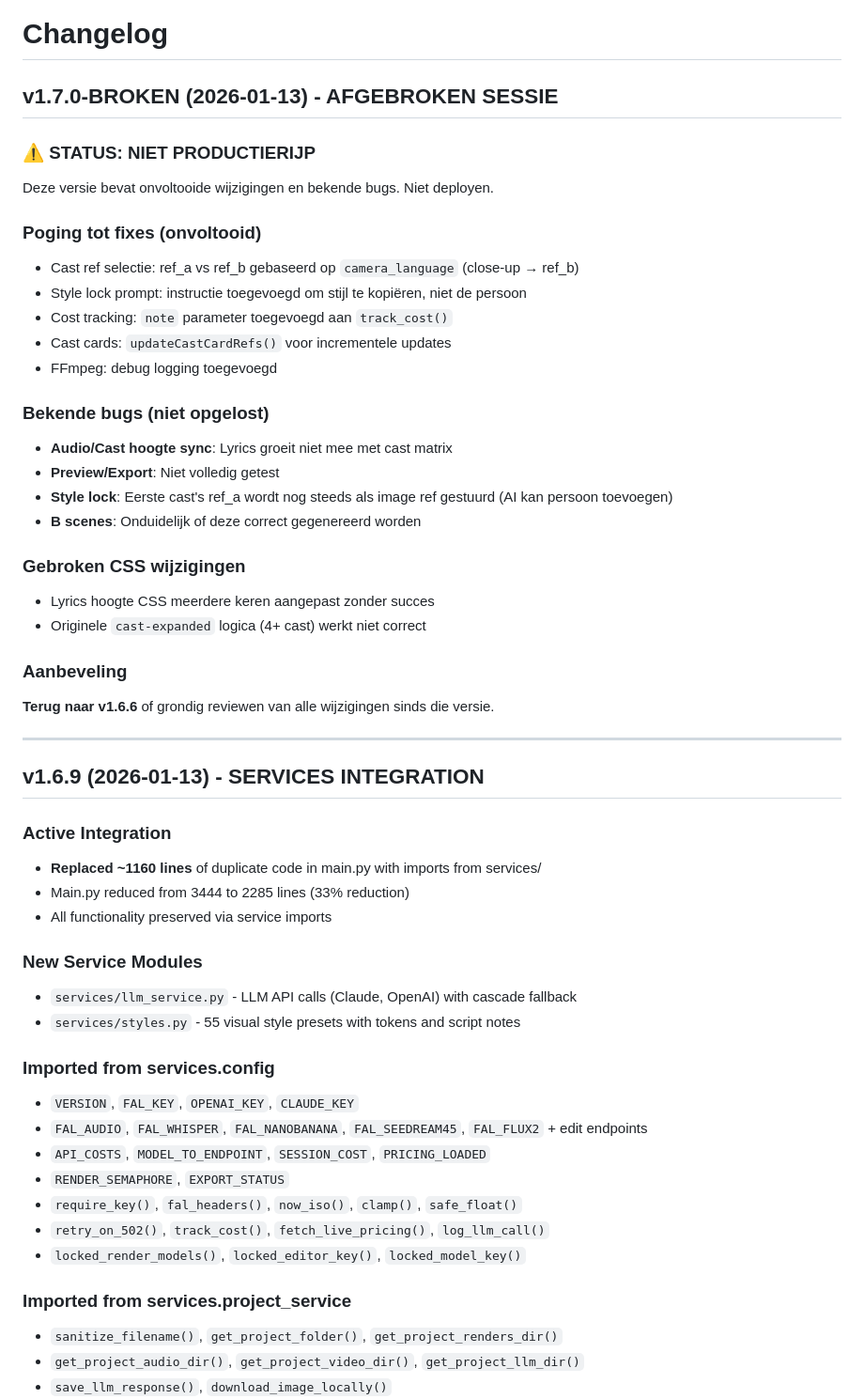
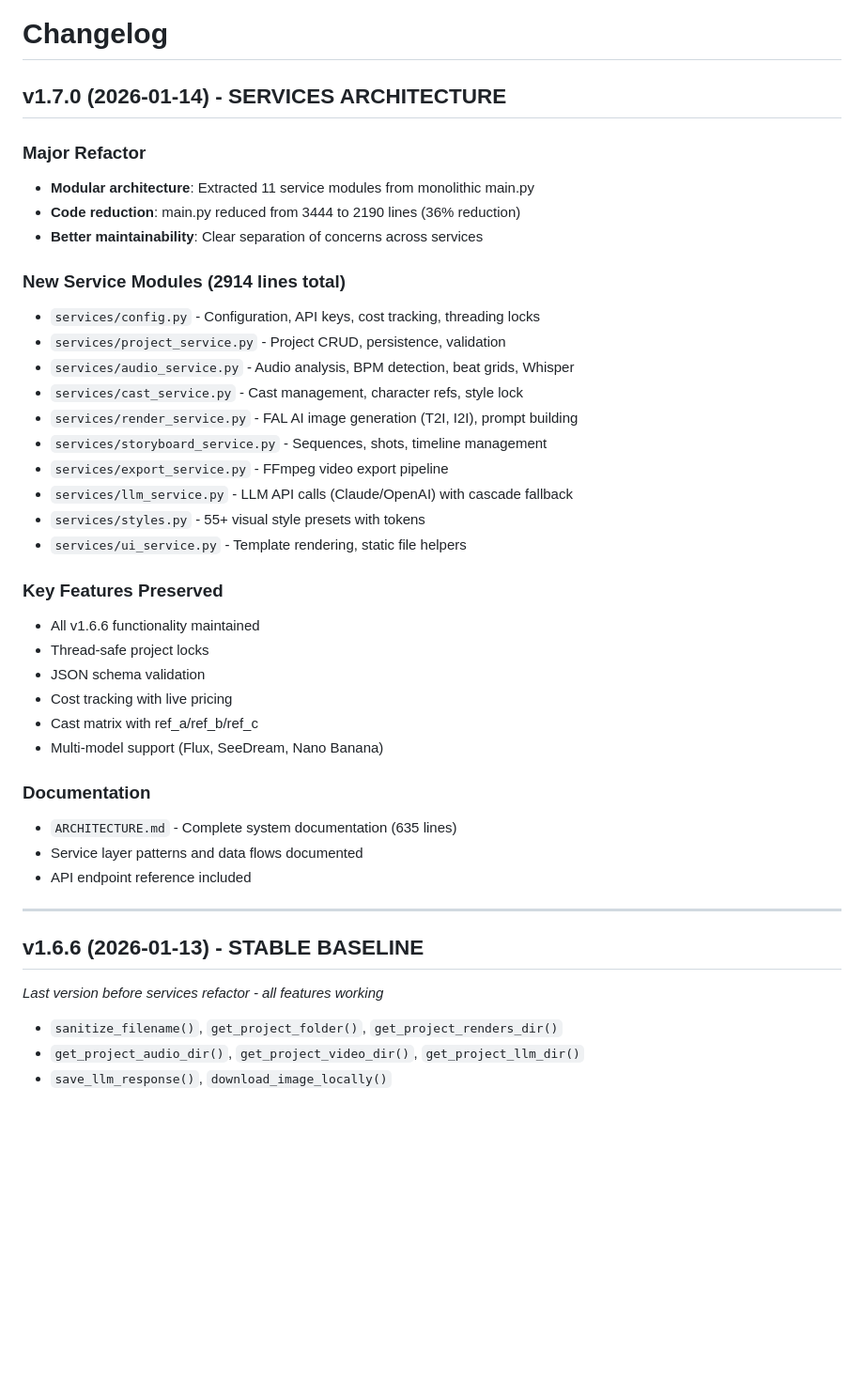
Before and after one commit to BXLSTNRD/FrePathe, a Markdown page: CHANGELOG.md, the part around the change. Shown at 94% size. GitHub-like rendering; blank space fills up the shorter version.

Commit message:
v1.7.0: Clean services architecture - removed misleading docs

```diff
--- a/CHANGELOG.md
+++ b/CHANGELOG.md
@@ -1,53 +1,42 @@
 # Changelog
 
-## v1.7.0-BROKEN (2026-01-13) - AFGEBROKEN SESSIE
+## v1.7.0 (2026-01-14) - SERVICES ARCHITECTURE
 
-### ⚠️ STATUS: NIET PRODUCTIERIJP
-Deze versie bevat onvoltooide wijzigingen en bekende bugs. Niet deployen.
+### Major Refactor
+- **Modular architecture**: Extracted 11 service modules from monolithic main.py
+- **Code reduction**: main.py reduced from 3444 to 2190 lines (36% reduction)
+- **Better maintainability**: Clear separation of concerns across services
 
-### Poging tot fixes (onvoltooid)
-- Cast ref selectie: ref_a vs ref_b gebaseerd op `camera_language` (close-up → ref_b)
-- Style lock prompt: instructie toegevoegd om stijl te kopiëren, niet de persoon
-- Cost tracking: `note` parameter toegevoegd aan `track_cost()`
-- Cast cards: `updateCastCardRefs()` voor incrementele updates
-- FFmpeg: debug logging toegevoegd
+### New Service Modules (2914 lines total)
+- `services/config.py` - Configuration, API keys, cost tracking, threading locks
+- `services/project_service.py` - Project CRUD, persistence, validation
+- `services/audio_service.py` - Audio analysis, BPM detection, beat grids, Whisper
+- `services/cast_service.py` - Cast management, character refs, style lock
+- `services/render_service.py` - FAL AI image generation (T2I, I2I), prompt building
+- `services/storyboard_service.py` - Sequences, shots, timeline management
+- `services/export_service.py` - FFmpeg video export pipeline
+- `services/llm_service.py` - LLM API calls (Claude/OpenAI) with cascade fallback
+- `services/styles.py` - 55+ visual style presets with tokens
+- `services/ui_service.py` - Template rendering, static file helpers
 
-### Bekende bugs (niet opgelost)
-- **Audio/Cast hoogte sync**: Lyrics groeit niet mee met cast matrix
-- **Preview/Export**: Niet volledig getest
-- **Style lock**: Eerste cast's ref_a wordt nog steeds als image ref gestuurd (AI kan persoon toevoegen)
-- **B scenes**: Onduidelijk of deze correct gegenereerd worden
+### Key Features Preserved
+- All v1.6.6 functionality maintained
+- Thread-safe project locks
+- JSON schema validation
+- Cost tracking with live pricing
+- Cast matrix with ref_a/ref_b/ref_c
+- Multi-model support (Flux, SeeDream, Nano Banana)
 
-### Gebroken CSS wijzigingen
-- Lyrics hoogte CSS meerdere keren aangepast zonder succes
-- Originele `cast-expanded` logica (4+ cast) werkt niet correct
-
-### Aanbeveling
-**Terug naar v1.6.6** of grondig reviewen van alle wijzigingen sinds die versie.
+### Documentation
+- `ARCHITECTURE.md` - Complete system documentation (635 lines)
+- Service layer patterns and data flows documented
+- API endpoint reference included
 
 ---
 
-## v1.6.9 (2026-01-13) - SERVICES INTEGRATION
+## v1.6.6 (2026-01-13) - STABLE BASELINE
 
-### Active Integration
-- **Replaced ~1160 lines** of duplicate code in main.py with imports from services/
-- Main.py reduced from 3444 to 2285 lines (33% reduction)
-- All functionality preserved via service imports
-
-### New Service Modules
-- `services/llm_service.py` - LLM API calls (Claude, OpenAI) with cascade fallback
-- `services/styles.py` - 55 visual style presets with tokens and script notes
-
-### Imported from services.config
-- `VERSION`, `FAL_KEY`, `OPENAI_KEY`, `CLAUDE_KEY`
-- `FAL_AUDIO`, `FAL_WHISPER`, `FAL_NANOBANANA`, `FAL_SEEDREAM45`, `FAL_FLUX2` + edit endpoints
-- `API_COSTS`, `MODEL_TO_ENDPOINT`, `SESSION_COST`, `PRICING_LOADED`
-- `RENDER_SEMAPHORE`, `EXPORT_STATUS`
-- `require_key()`, `fal_headers()`, `now_iso()`, `clamp()`, `safe_float()`
-- `retry_on_502()`, `track_cost()`, `fetch_live_pricing()`, `log_llm_call()`
-- `locked_render_models()`, `locked_editor_key()`, `locked_model_key()`
-
-### Imported from services.project_service
+*Last version before services refactor - all features working*
 - `sanitize_filename()`, `get_project_folder()`, `get_project_renders_dir()`
 - `get_project_audio_dir()`, `get_project_video_dir()`, `get_project_llm_dir()`
 - `save_llm_response()`, `download_image_locally()`
```
Also changed, not shown: .github/copilot-instructions.md (deleted, +0 -149 lines), HANDOVER.md (deleted, +0 -146 lines).
